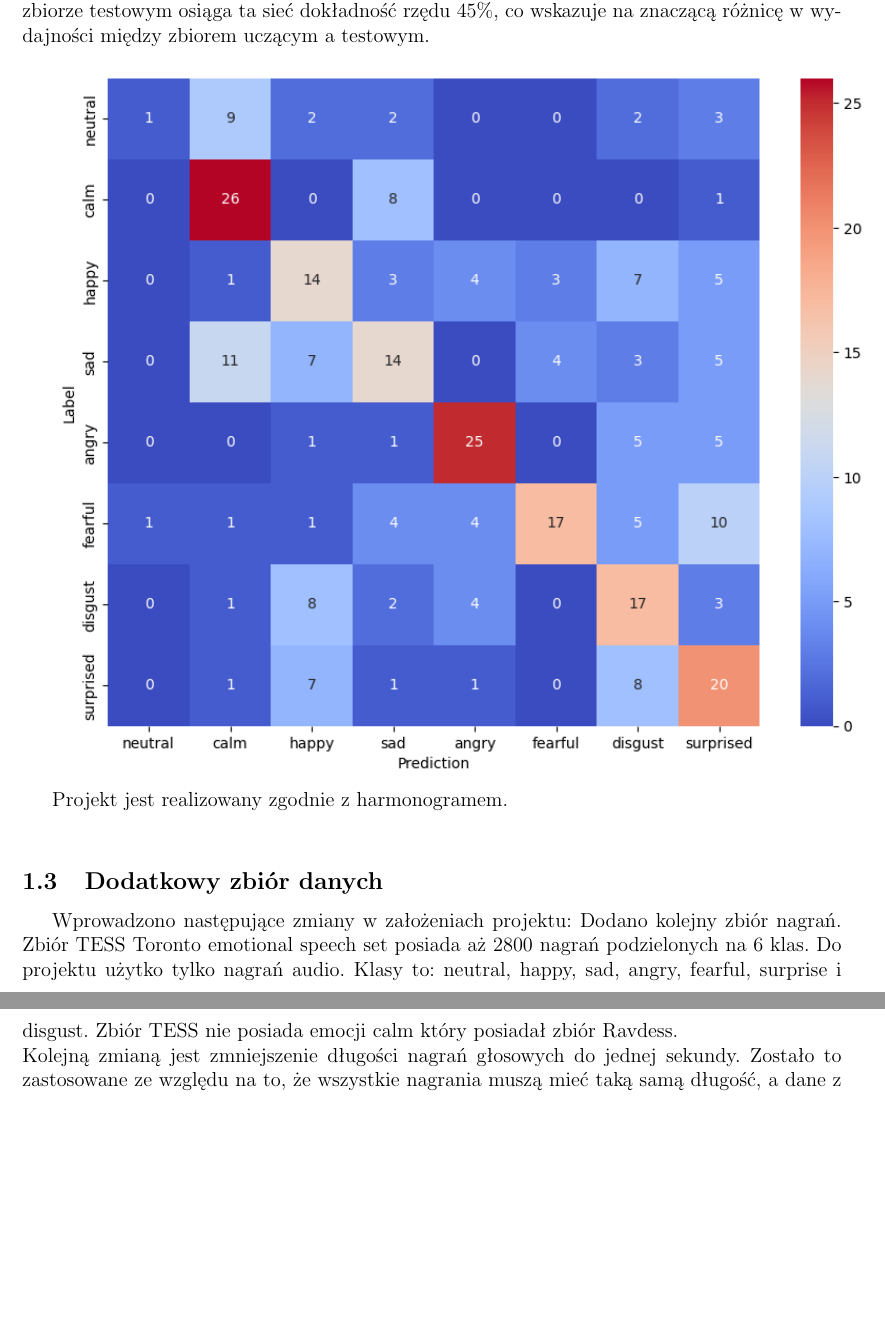
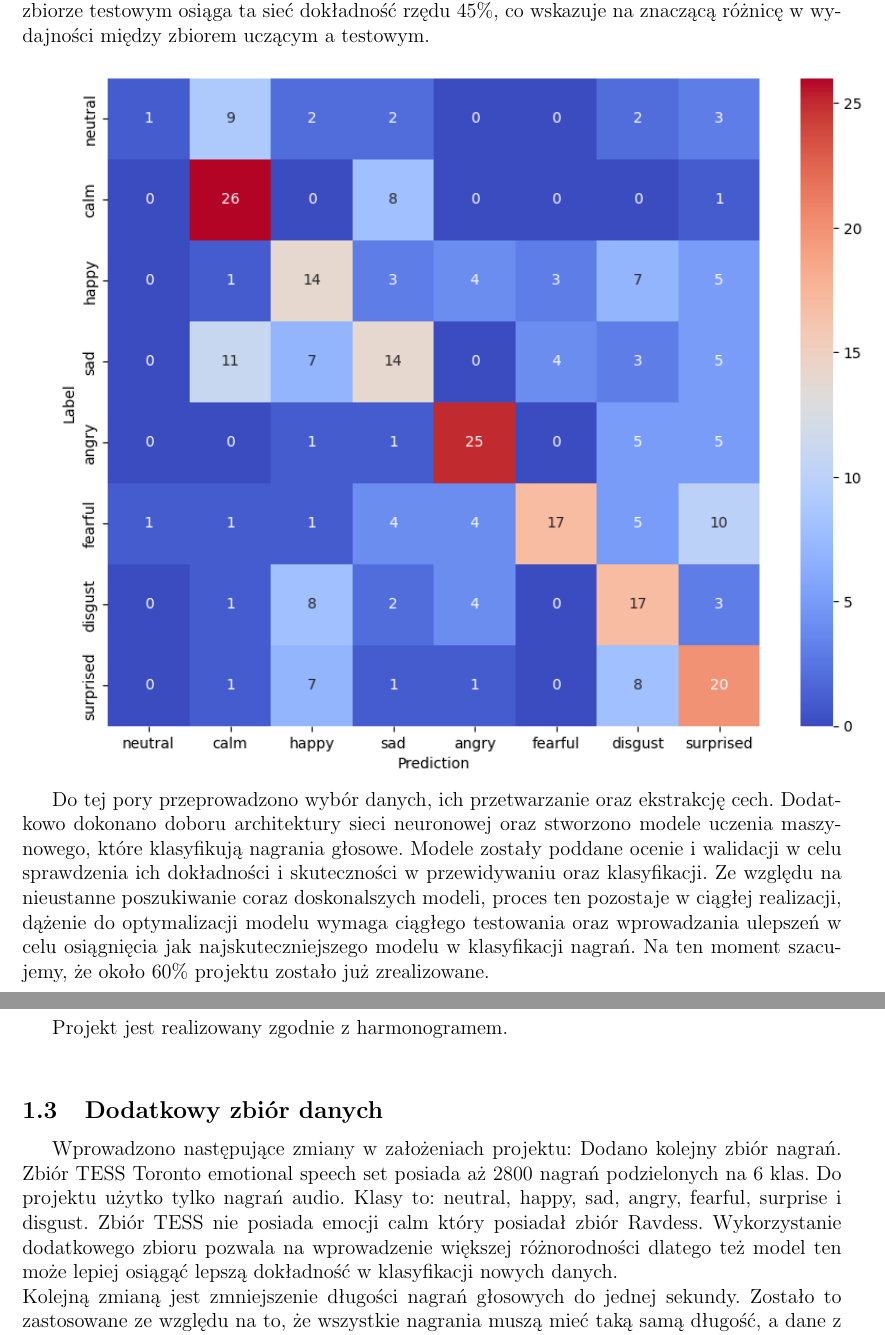
Before and after one commit to KulsonKula/Speech-emotion-recognition, a LaTeX document (doc/Sprawozdanie z postępu prac za okres marzec-kwiecień/Raport_1.tex): two parts of pages 3 and 4 of 4, joined at a grey line, cut so that both start at the same text, the shorter picture padded with empty space. Compiled offline with pdfLaTeX.

Commit message:
Poprawa raportu

```diff
--- a/doc/Sprawozdanie z postępu prac za okres marzec-kwiecień/Raport_1.tex
+++ b/doc/Sprawozdanie z postępu prac za okres marzec-kwiecień/Raport_1.tex
@@ -136,13 +136,15 @@
 
 \includegraphics[width=\linewidth]{img/error_matrix.png}
 
+Do tej pory przeprowadzono wybór danych, ich przetwarzanie oraz ekstrakcję cech. Dodatkowo dokonano doboru architektury sieci neuronowej oraz stworzono modele uczenia maszynowego, które klasyfikują nagrania głosowe. Modele zostały poddane ocenie i walidacji w celu sprawdzenia ich dokładności i skuteczności w przewidywaniu oraz klasyfikacji. Ze względu na nieustanne poszukiwanie coraz doskonalszych modeli, proces ten pozostaje w ciągłej realizacji, dążenie do optymalizacji modelu wymaga ciągłego testowania oraz wprowadzania ulepszeń w celu osiągnięcia jak najskuteczniejszego modelu w klasyfikacji nagrań. Na ten moment szacujemy, że około 60\% projektu zostało już zrealizowane.
+
 % Czy projekt realizowany jest zgodnie z harmonogramem? Jeśli nie, podać przyczyny opóźnień w odniesieniu do etapów pracy oraz opisać działania naprawcze mających na celu osiągnięcie celów i wyników projektu\\
 Projekt jest realizowany zgodnie z harmonogramem.\\
 
 % Czy wprowadzono jakieś znaczące zmiany do zrealizowanych działań lub w składzie zespołu? Jeśli tak, opisać jakie oraz podać ich wpływ na realizację projektu.
 \subsection{Dodatkowy zbiór danych}
 Wprowadzono następujące zmiany w założeniach projektu:
-Dodano kolejny zbiór nagrań. Zbiór TESS  Toronto emotional speech set posiada aż 2800 nagrań podzielonych na 6 klas.  Do projektu użytko tylko nagrań audio. Klasy to: neutral, happy, sad, angry, fearful, surprise i disgust. Zbiór TESS nie posiada emocji calm który posiadał zbiór Ravdess.\\
+Dodano kolejny zbiór nagrań. Zbiór TESS  Toronto emotional speech set posiada aż 2800 nagrań podzielonych na 6 klas.  Do projektu użytko tylko nagrań audio. Klasy to: neutral, happy, sad, angry, fearful, surprise i disgust. Zbiór TESS nie posiada emocji calm który posiadał zbiór Ravdess. Wykorzystanie dodatkowego zbioru pozwala na wprowadzenie większej różnorodności dlatego też model ten może lepiej osiągąć lepszą dokładność w klasyfikacji nowych danych.\\
 Kolejną zmianą jest zmniejszenie długości nagrań głosowych do jednej sekundy. Zostało to zastosowane ze względu na to, że wszystkie nagrania muszą mieć taką samą długość, a dane z nowego zbioru są znacząco krótsze. Dane ze zbioru Ravdess zostały użyte od 0.6s do 1.6s.
 
 \end{document}
```
Also changed, not shown: doc/Sprawozdanie z postępu prac za okres marzec-kwiecień/Raport_1.pdf.
